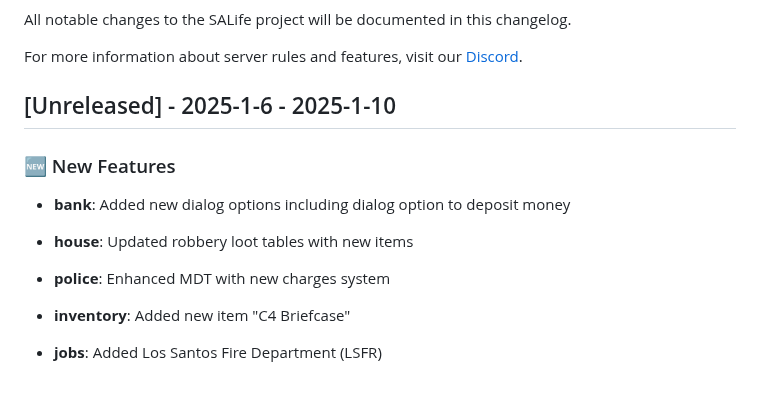
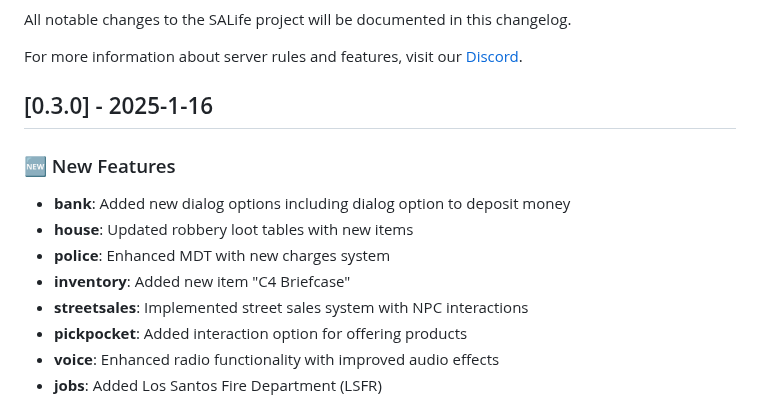
Before and after one commit to SALife-RP/changelog, a Markdown page: docs/CHANGELOG.md, the part around one of its changes. Drawn GitHub-style.

```diff
--- a/docs/CHANGELOG.md
+++ b/docs/CHANGELOG.md
@@ -4,7 +4,7 @@ All notable changes to the SALife project will be documented in this changelog.
 
 For more information about server rules and features, visit our [Discord](https://discord.gg/salife).
 
-## [Unreleased] - 2025-1-6 - 2025-1-10
+## [0.3.0] - 2025-1-16
 
 ### 🆕 New Features
 
@@ -12,6 +12,9 @@ For more information about server rules and features, visit our [Discord](https:
 - **house**: Updated robbery loot tables with new items
 - **police**: Enhanced MDT with new charges system
 - **inventory**: Added new item "C4 Briefcase"
+- **streetsales**: Implemented street sales system with NPC interactions
+- **pickpocket**: Added interaction option for offering products
+- **voice**: Enhanced radio functionality with improved audio effects
 - **jobs**: Added Los Santos Fire Department (LSFR)
   - Multiple firefighter ranks with salary tiers
   - Custom LSFR nameplates in HUD
```
Also changed, not shown: other parts of docs/CHANGELOG.md (+26 -3 lines).
